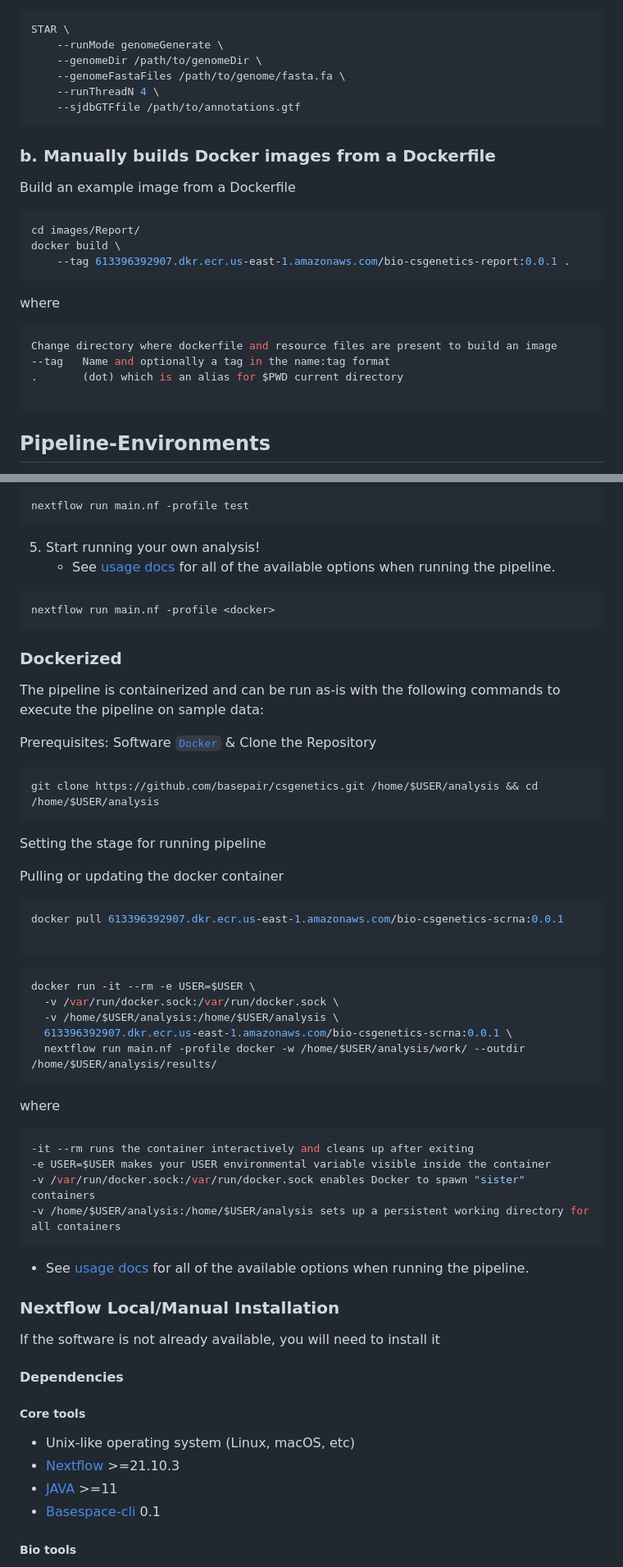
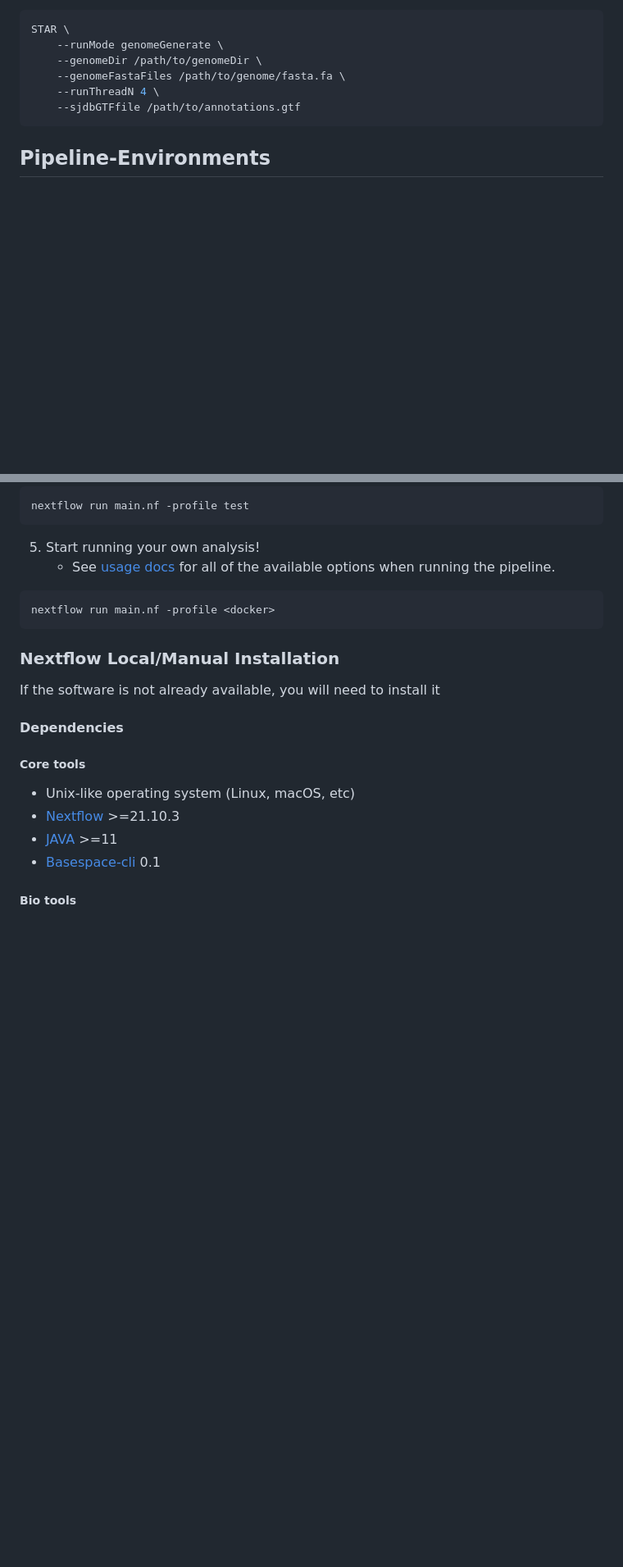
Before and after one commit to csgenetics/csgenetics_scrnaseq, a Markdown page: README.md, 2 parts joined by grey strips. Shown: that part at 82% size. Drawn GitHub-style; blank space fills up the shorter version.

````diff
--- a/README.md
+++ b/README.md
@@ -35,22 +153,6 @@ STAR \
     --genomeFastaFiles /path/to/genome/fasta.fa \
     --runThreadN 4 \
     --sjdbGTFfile /path/to/annotations.gtf
-```
-### b. Manually  builds Docker images from a Dockerfile
-Build an example image from a Dockerfile
-
-```bash
-cd images/Report/
-docker build \
-    --tag 613396392907.dkr.ecr.us-east-1.amazonaws.com/bio-csgenetics-report:0.0.1 .
-```
-where
-
-```bash
-Change directory where dockerfile and resource files are present to build an image
---tag   Name and optionally a tag in the name:tag format
-.       (dot) which is an alias for $PWD current directory
-
 ```
 
 ## Pipeline-Environments
@@ -88,41 +190,7 @@ nextflow run main.nf -profile test
 ```bash
 nextflow run main.nf -profile <docker>
 ```
-### Dockerized
 
-The pipeline is containerized and can be run as-is with the following commands to execute the pipeline on sample data:
-
-Prerequisites: Software [`Docker`](https://docs.docker.com) & Clone the Repository
-```bash
-git clone https://github.com/basepair/csgenetics.git /home/$USER/analysis && cd /home/$USER/analysis
-```
-
-
-Setting the stage for running pipeline
-
-Pulling or updating the docker container
-
-```bash
-docker pull 613396392907.dkr.ecr.us-east-1.amazonaws.com/bio-csgenetics-scrna:0.0.1
-
-```
-
-```bash
-docker run -it --rm -e USER=$USER \
-  -v /var/run/docker.sock:/var/run/docker.sock \
-  -v /home/$USER/analysis:/home/$USER/analysis \
-  613396392907.dkr.ecr.us-east-1.amazonaws.com/bio-csgenetics-scrna:0.0.1 \
-  nextflow run main.nf -profile docker -w /home/$USER/analysis/work/ --outdir /home/$USER/analysis/results/
-```
-where
-```bash
--it --rm runs the container interactively and cleans up after exiting
--e USER=$USER makes your USER environmental variable visible inside the container
--v /var/run/docker.sock:/var/run/docker.sock enables Docker to spawn "sister" containers
--v /home/$USER/analysis:/home/$USER/analysis sets up a persistent working directory for all containers
-```
-
-- See [usage docs](docs/usage.md) for all of the available options when running the pipeline.
 
 ### Nextflow Local/Manual Installation
 
````
Also changed, not shown: other parts of README.md (+124 -6 lines), docs/usage.md (+110 -132 lines).
